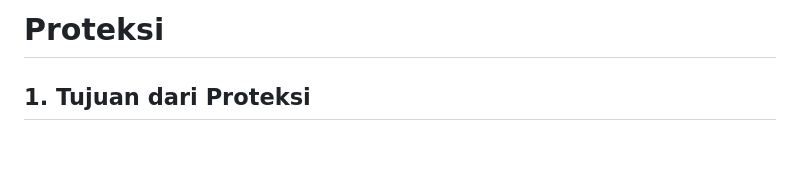
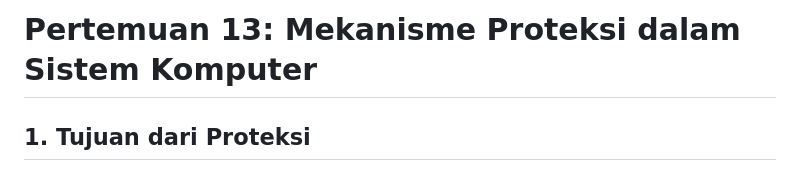
Before and after one commit to Muhammad-Ikhwan-Fathulloh/Operating-System-Course-Bank, a Markdown page: Pertemuan_13.md, the part around the change. GitHub-like rendering; blank space fills up the shorter version.

```diff
--- a/Pertemuan_13.md
+++ b/Pertemuan_13.md
@@ -1,4 +1,4 @@
-# Proteksi
+# Pertemuan 13: Mekanisme Proteksi dalam Sistem Komputer
 
 ## 1. Tujuan dari Proteksi
 - **Proteksi** dalam sistem komputer adalah mekanisme yang bertujuan untuk memastikan bahwa akses terhadap sumber daya sistem (seperti memori, file, perangkat keras) dikendalikan dengan cara yang tepat.
```
